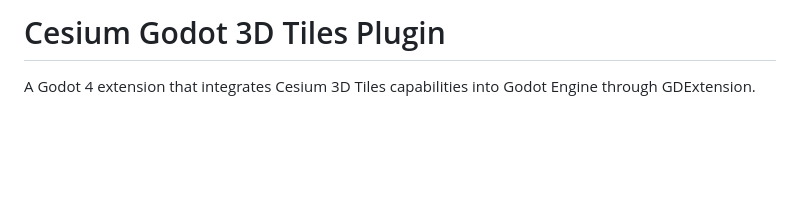
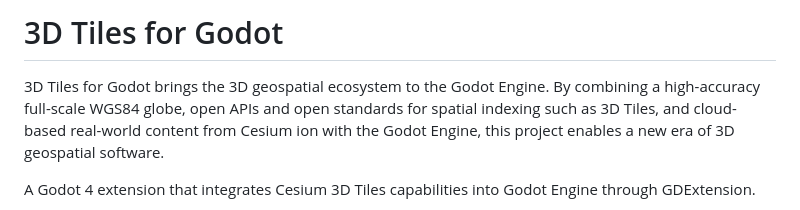
Before and after one commit to zhangjiangen11/3D-Tiles-For-Godot, a Markdown page: README.md, the part around the change. Rendered like a GitHub page; blank space fills up the shorter version.

```diff
--- a/README.md
+++ b/README.md
@@ -1,5 +1,7 @@
 
-# Cesium Godot 3D Tiles Plugin
+# 3D Tiles for Godot
+
+3D Tiles for Godot brings the 3D geospatial ecosystem to the Godot Engine. By combining a high-accuracy full-scale WGS84 globe, open APIs and open standards for spatial indexing such as 3D Tiles, and cloud-based real-world content from Cesium ion with the Godot Engine, this project enables a new era of 3D geospatial software.
 
 A Godot 4 extension that integrates Cesium 3D Tiles capabilities into Godot Engine through GDExtension.
 
```
